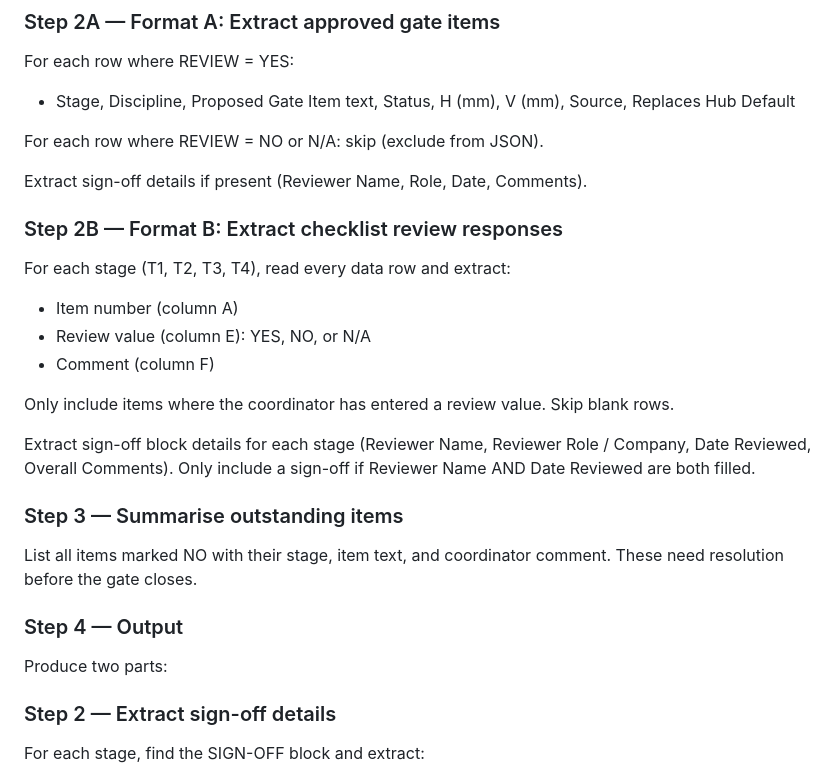
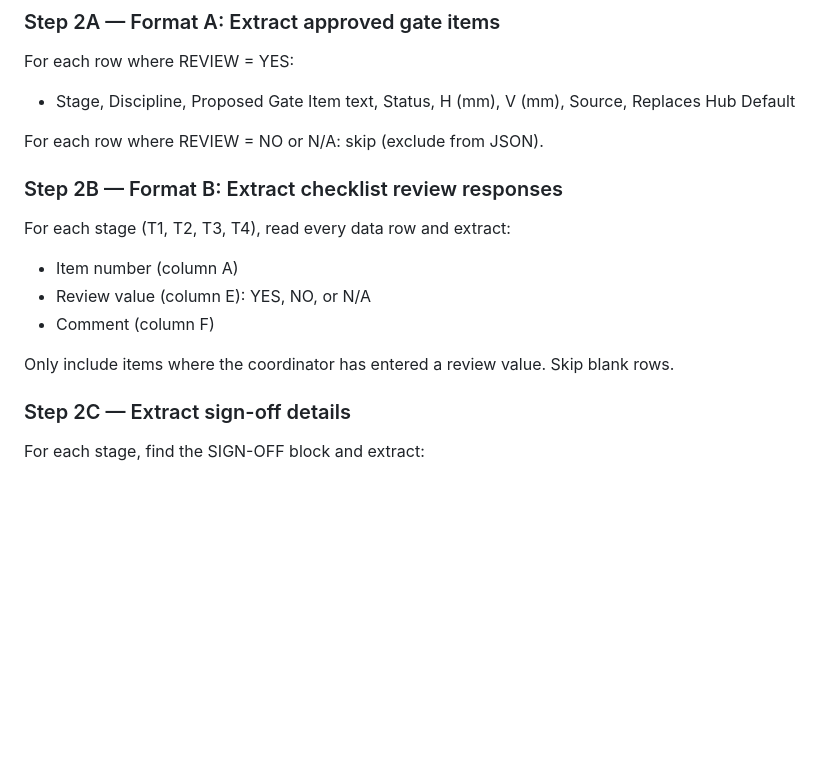
Before and after one commit to Seanw-tech/Digital-Construction, a Markdown page: Prompts/02_ChecklistReview_Import.md, the part around the change. Drawn GitHub-style; blank space fills up the shorter version.

```diff
--- a/Prompts/02_ChecklistReview_Import.md
+++ b/Prompts/02_ChecklistReview_Import.md
@@ -78,8 +78,6 @@ For each row where REVIEW = YES:
 
 For each row where REVIEW = NO or N/A: skip (exclude from JSON).
 
-Extract sign-off details if present (Reviewer Name, Role, Date, Comments).
-
 ### Step 2B — Format B: Extract checklist review responses
 
 For each stage (T1, T2, T3, T4), read every data row and extract:
@@ -89,17 +87,7 @@ For each stage (T1, T2, T3, T4), read every data row and extract:
 
 Only include items where the coordinator has entered a review value. Skip blank rows.
 
-Extract sign-off block details for each stage (Reviewer Name, Reviewer Role / Company, Date Reviewed, Overall Comments). Only include a sign-off if Reviewer Name AND Date Reviewed are both filled.
-
-### Step 3 — Summarise outstanding items
-
-List all items marked NO with their stage, item text, and coordinator comment. These need resolution before the gate closes.
-
-### Step 4 — Output
-
-Produce two parts:
-
-### Step 2 — Extract sign-off details
+### Step 2C — Extract sign-off details
 
 For each stage, find the SIGN-OFF block and extract:
 - Reviewer Name
```
